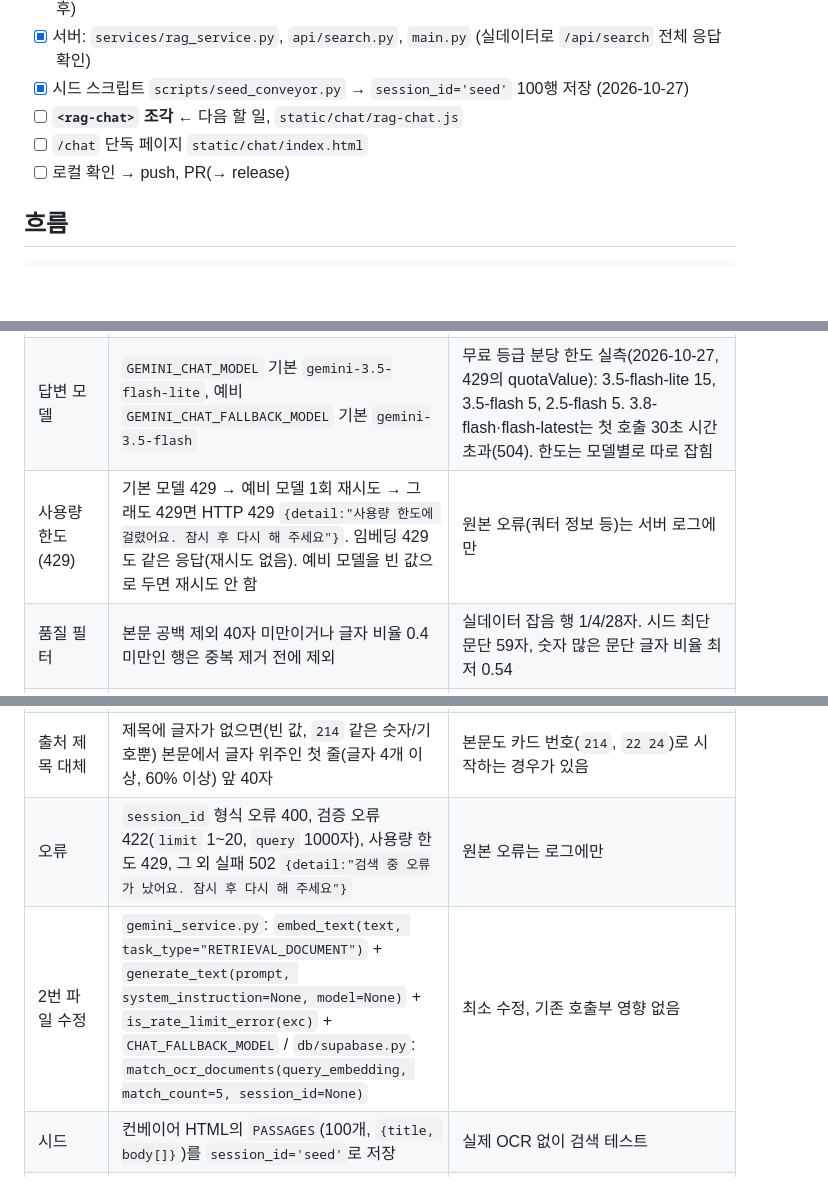
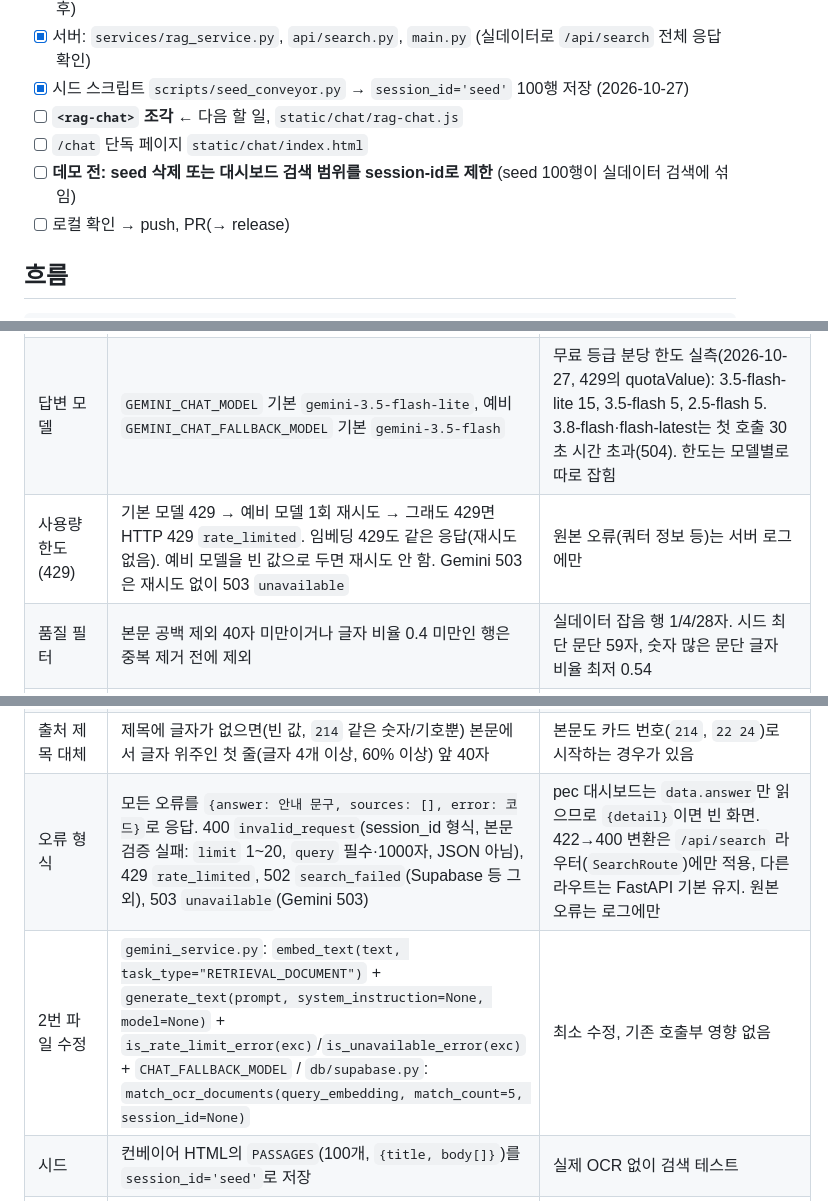
Before and after one commit to david-laugh/Real-time-OCR-Pipeline, a Markdown page: docs/rag-chat-notes.md, 3 parts joined by grey strips. Rendered like a GitHub page; blank space fills up the shorter version.

Commit message:
docs: record search error format, tests, and seed cleanup checklist
Co-Authored-By: Claude Opus 5.5 <noreply@anthropic.com>

```diff
--- a/docs/rag-chat-notes.md
+++ b/docs/rag-chat-notes.md
@@ -20,6 +20,7 @@ Supabase `ocr_documents`에 쌓인 OCR 텍스트를 근거로 질문에 답하
 - [x] 시드 스크립트 `scripts/seed_conveyor.py` → `session_id='seed'` 100행 저장 (2026-10-27)
 - [ ] **`<rag-chat>` 조각** ← 다음 할 일, `static/chat/rag-chat.js`
 - [ ] `/chat` 단독 페이지 `static/chat/index.html`
+- [ ] **데모 전: seed 삭제 또는 대시보드 검색 범위를 session-id로 제한** (seed 100행이 실데이터 검색에 섞임)
 - [ ] 로컬 확인 → push, PR(→ release)
 
 ## 흐름
@@ -41,13 +42,13 @@ Supabase `ocr_documents`에 쌓인 OCR 텍스트를 근거로 질문에 답하
 | 질문 임베딩 | 문서 저장과 같은 모델·차원, task_type만 `RETRIEVAL_QUERY` | 문서는 `RETRIEVAL_DOCUMENT`로 저장됨 |
 | 유사도 검색 | Supabase RPC(pgvector `<=>`) | supabase-py에서 벡터 연산은 RPC로만 가능 |
 | 답변 모델 | `GEMINI_CHAT_MODEL` 기본 `gemini-3.5-flash-lite`, 예비 `GEMINI_CHAT_FALLBACK_MODEL` 기본 `gemini-3.5-flash` | 무료 등급 분당 한도 실측(2026-10-27, 429의 quotaValue): 3.5-flash-lite 15, 3.5-flash 5, 2.5-flash 5. 3.8-flash·flash-latest는 첫 호출 30초 시간 초과(504). 한도는 모델별로 따로 잡힘 |
-| 사용량 한도(429) | 기본 모델 429 → 예비 모델 1회 재시도 → 그래도 429면 HTTP 429 `{detail:"사용량 한도에 걸렸어요. 잠시 후 다시 해 주세요"}`. 임베딩 429도 같은 응답(재시도 없음). 예비 모델을 빈 값으로 두면 재시도 안 함 | 원본 오류(쿼터 정보 등)는 서버 로그에만 |
+| 사용량 한도(429) | 기본 모델 429 → 예비 모델 1회 재시도 → 그래도 429면 HTTP 429 `rate_limited`. 임베딩 429도 같은 응답(재시도 없음). 예비 모델을 빈 값으로 두면 재시도 안 함. Gemini 503은 재시도 없이 503 `unavailable` | 원본 오류(쿼터 정보 등)는 서버 로그에만 |
 | 품질 필터 | 본문 공백 제외 40자 미만이거나 글자 비율 0.4 미만인 행은 중복 제거 전에 제외 | 실데이터 잡음 행 1/4/28자. 시드 최단 문단 59자, 숫자 많은 문단 글자 비율 최저 0.54 |
 | 답변 규칙 | 근거 문서 안에서만 답하고, 없으면 모른다고 답함. 질문 언어로 답함(문서는 영어) | |
 | 2차 중복 제거 | 후보를 `limit×3`개 가져와 본문 단어 집합(3글자 이상 영문) Jaccard ≥ 0.5면 같은 그룹. 그룹의 아무 행과 비슷하면 합류. 본문이 가장 긴 행을 남기고 score는 그룹 최고값 | 같은 카드가 제목만 다르게 저장됨(아래 테스트 기록). OCR 본문은 줄 순서가 섞여 `SequenceMatcher` 0.9로는 하나도 안 걸림 |
 | 출처 제목 대체 | 제목에 글자가 없으면(빈 값, `214` 같은 숫자/기호뿐) 본문에서 글자 위주인 첫 줄(글자 4개 이상, 60% 이상) 앞 40자 | 본문도 카드 번호(`214`, `22 24`)로 시작하는 경우가 있음 |
-| 오류 | `session_id` 형식 오류 400, 검증 오류 422(`limit` 1~20, `query` 1000자), 사용량 한도 429, 그 외 실패 502 `{detail:"검색 중 오류가 났어요. 잠시 후 다시 해 주세요"}` | 원본 오류는 로그에만 |
-| 2번 파일 수정 | `gemini_service.py`: `embed_text(text, task_type="RETRIEVAL_DOCUMENT")` + `generate_text(prompt, system_instruction=None, model=None)` + `is_rate_limit_error(exc)` + `CHAT_FALLBACK_MODEL` / `db/supabase.py`: `match_ocr_documents(query_embedding, match_count=5, session_id=None)` | 최소 수정, 기존 호출부 영향 없음 |
+| 오류 형식 | 모든 오류를 `{answer: 안내 문구, sources: [], error: 코드}`로 응답. 400 `invalid_request`(session_id 형식, 본문 검증 실패: `limit` 1~20, `query` 필수·1000자, JSON 아님), 429 `rate_limited`, 502 `search_failed`(Supabase 등 그 외), 503 `unavailable`(Gemini 503) | pec 대시보드는 `data.answer`만 읽으므로 `{detail}`이면 빈 화면. 422→400 변환은 `/api/search` 라우터(`SearchRoute`)에만 적용, 다른 라우트는 FastAPI 기본 유지. 원본 오류는 로그에만 |
+| 2번 파일 수정 | `gemini_service.py`: `embed_text(text, task_type="RETRIEVAL_DOCUMENT")` + `generate_text(prompt, system_instruction=None, model=None)` + `is_rate_limit_error(exc)`/`is_unavailable_error(exc)` + `CHAT_FALLBACK_MODEL` / `db/supabase.py`: `match_ocr_documents(query_embedding, match_count=5, session_id=None)` | 최소 수정, 기존 호출부 영향 없음 |
 | 시드 | 컨베이어 HTML의 `PASSAGES`(100개, `{title, body[]}`)를 `session_id='seed'`로 저장 | 실제 OCR 없이 검색 테스트 |
 | 시드 재실행 | 전부 임베딩한 뒤 `session_id='seed'` 행을 지우고 새로 저장 | 중복 방지. 임베딩 도중 실패해도 기존 seed는 남음 |
 | 시드 실행 | `python -m scripts.seed_conveyor <html> [--dry-run] [--limit N]`, `.env`는 python-dotenv로 읽음. 임베딩 429면 30초 쉬고 최대 4회 재시도 | `--limit`도 기존 seed 전체를 지우므로 주의 |
```
Also changed, not shown: other parts of docs/rag-chat-notes.md (+2 -0 lines).
